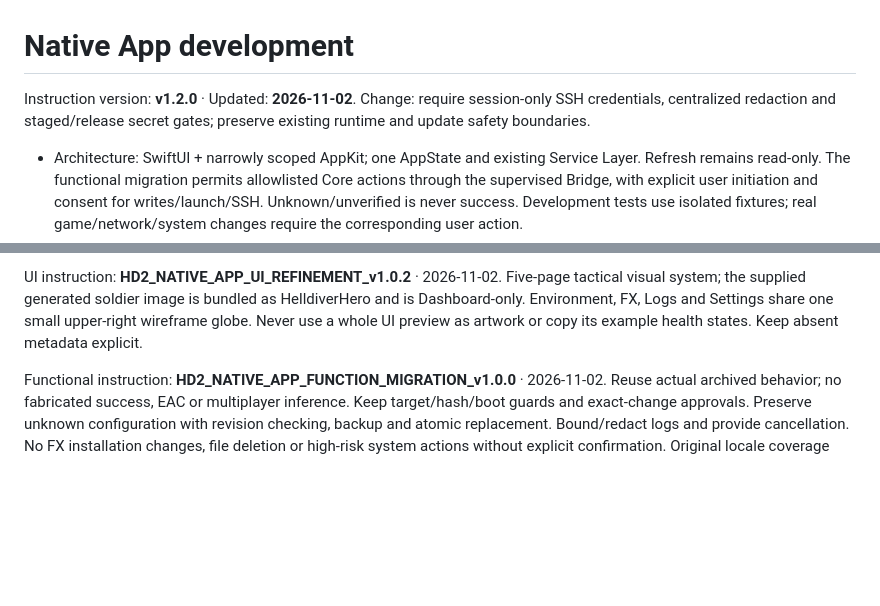
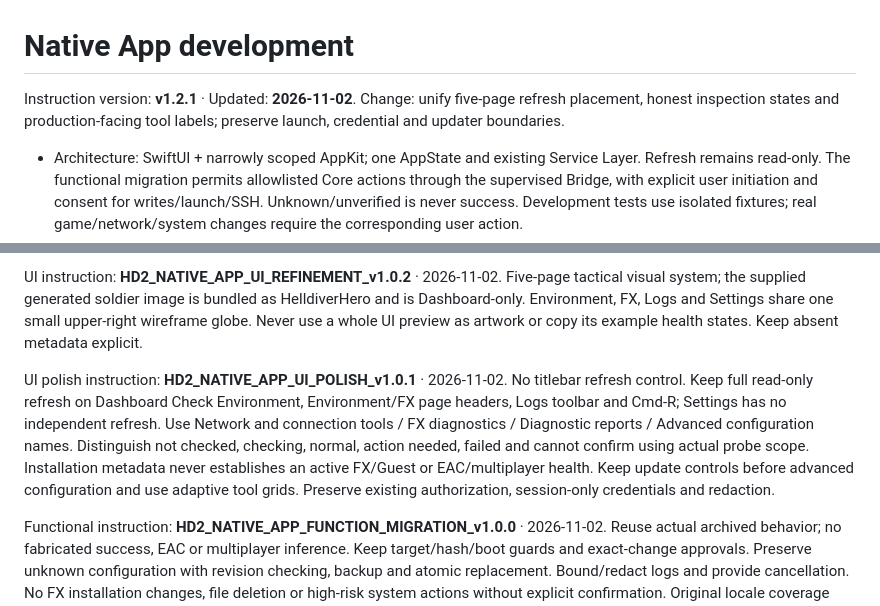
Before and after one commit to LSJOP/helldivers2-fx-launcher, a Markdown page: AGENTS.md, 2 parts joined by grey strips. Rendered like a GitHub page; blank space fills up the shorter version.

```diff
--- a/AGENTS.md
+++ b/AGENTS.md
@@ -1,7 +1,7 @@
 # Native App development
 
-Instruction version: **v1.2.0** · Updated: **2026-11-02**.
-Change: require session-only SSH credentials, centralized redaction and staged/release secret gates; preserve existing runtime and update safety boundaries.
+Instruction version: **v1.2.1** · Updated: **2026-11-02**.
+Change: unify five-page refresh placement, honest inspection states and production-facing tool labels; preserve launch, credential and updater boundaries.
 
 - Architecture: SwiftUI + narrowly scoped AppKit; one AppState and existing Service Layer. Refresh remains read-only. The functional migration permits allowlisted Core actions through the supervised Bridge, with explicit user initiation and consent for writes/launch/SSH. Unknown/unverified is never success. Development tests use isolated fixtures; real game/network/system changes require the corresponding user action.
 - Work on `feature/macos-native-app`; batch related changes, verify the affected behavior, commit and push the feature branch. Merge substantial completed stages into main only after appropriate checks. Never force-push, rewrite unknown history, delete releases/tags, or overwrite another developer's changes.
@@ -21,6 +21,8 @@ Change: require session-only SSH credentials, centralized redaction and staged/r
 
 UI instruction: **HD2_NATIVE_APP_UI_REFINEMENT_v1.0.2** · 2026-11-02. Five-page tactical visual system; the supplied generated soldier image is bundled as HelldiverHero and is Dashboard-only. Environment, FX, Logs and Settings share one small upper-right wireframe globe. Never use a whole UI preview as artwork or copy its example health states. Keep absent metadata explicit.
 
+UI polish instruction: **HD2_NATIVE_APP_UI_POLISH_v1.0.1** · 2026-11-02. No titlebar refresh control. Keep full read-only refresh on Dashboard Check Environment, Environment/FX page headers, Logs toolbar and Cmd-R; Settings has no independent refresh. Use Network and connection tools / FX diagnostics / Diagnostic reports / Advanced configuration names. Distinguish not checked, checking, normal, action needed, failed and cannot confirm using actual probe scope. Installation metadata never establishes an active FX/Guest or EAC/multiplayer health. Keep update controls before advanced configuration and use adaptive tool grids. Preserve existing authorization, session-only credentials and redaction.
+
 Functional instruction: **HD2_NATIVE_APP_FUNCTION_MIGRATION_v1.0.0** · 2026-11-02. Reuse actual archived behavior; no fabricated success, EAC or multiplayer inference. Keep target/hash/boot guards and exact-change approvals. Preserve unknown configuration with revision checking, backup and atomic replacement. Bound/redact logs and provide cancellation. No FX installation changes, file deletion or high-risk system actions without explicit confirmation. Original locale coverage and new Native translation coverage must be reported separately.
 
 Update instruction: **HD2_NATIVE_APP_AUTO_UPDATE_v1.0.0**, incorporating **HD2_NATIVE_APP_MENU_LOCALIZATION_v1.0.3** · 2026-11-02. Use official Sparkle 2 via pinned SPM for Launcher updates only; never update FX/Guest/SteamOS/EAC/game/CrossOver through Sparkle. Require HTTPS, EdDSA archive/feed verification and explicit release preparation; distinguish EdDSA, Developer ID and notarization. With no verified service configuration, disable checks and show unconfigured, never “up to date”. Sparkle owns automatic-check consent. Keep keys private, preserve bundle ID and external user data, defer relaunch while Core workers are active. Native menu language uses bundle localization and App-only language preference, with restart notice; do not traverse menus to force translations or change global language. Do not publish a Release, change Pages/settings, add Actions or merge main without explicit authorization. Code integration is not end-to-end upgrade acceptance.
```
Also changed, not shown: README.md (+4 -4 lines), docs/images/dashboard.png, docs/images/environment.png, docs/images/fx-manager.png, docs/images/logs.png, docs/images/settings.png, 9 other files.
